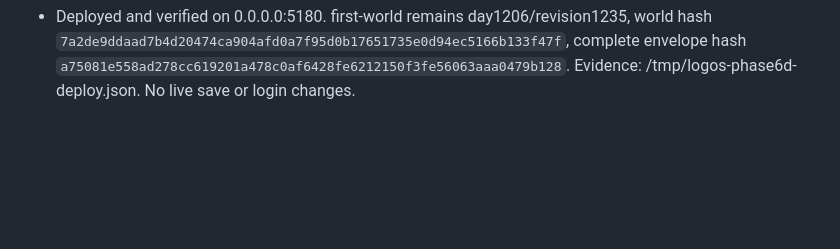
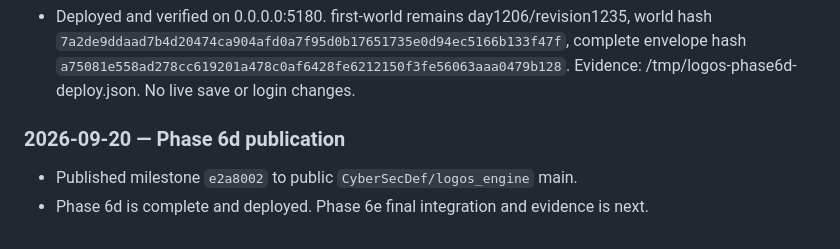
Before and after one commit to CyberSecDef/logos_engine, a Markdown page: DEVELOPMENT.md, the part around the change. GitHub-like rendering; blank space fills up the shorter version.

Commit message:
docs: record phase 6d publication

```diff
--- a/DEVELOPMENT.md
+++ b/DEVELOPMENT.md
@@ -2404,3 +2404,8 @@ runoff with sediment conservation, and checksummed storage/path validation.
   complete envelope hash
   `a75081e558ad278cc619201a478c0af6428fe6212150f3fe56063aaa0479b128`.
   Evidence: /tmp/logos-phase6d-deploy.json. No live save or login changes.
+
+### 2026-09-20 — Phase 6d publication
+
+- Published milestone `e2a8002` to public `CyberSecDef/logos_engine` main.
+- Phase 6d is complete and deployed. Phase 6e final integration and evidence is next.
```
